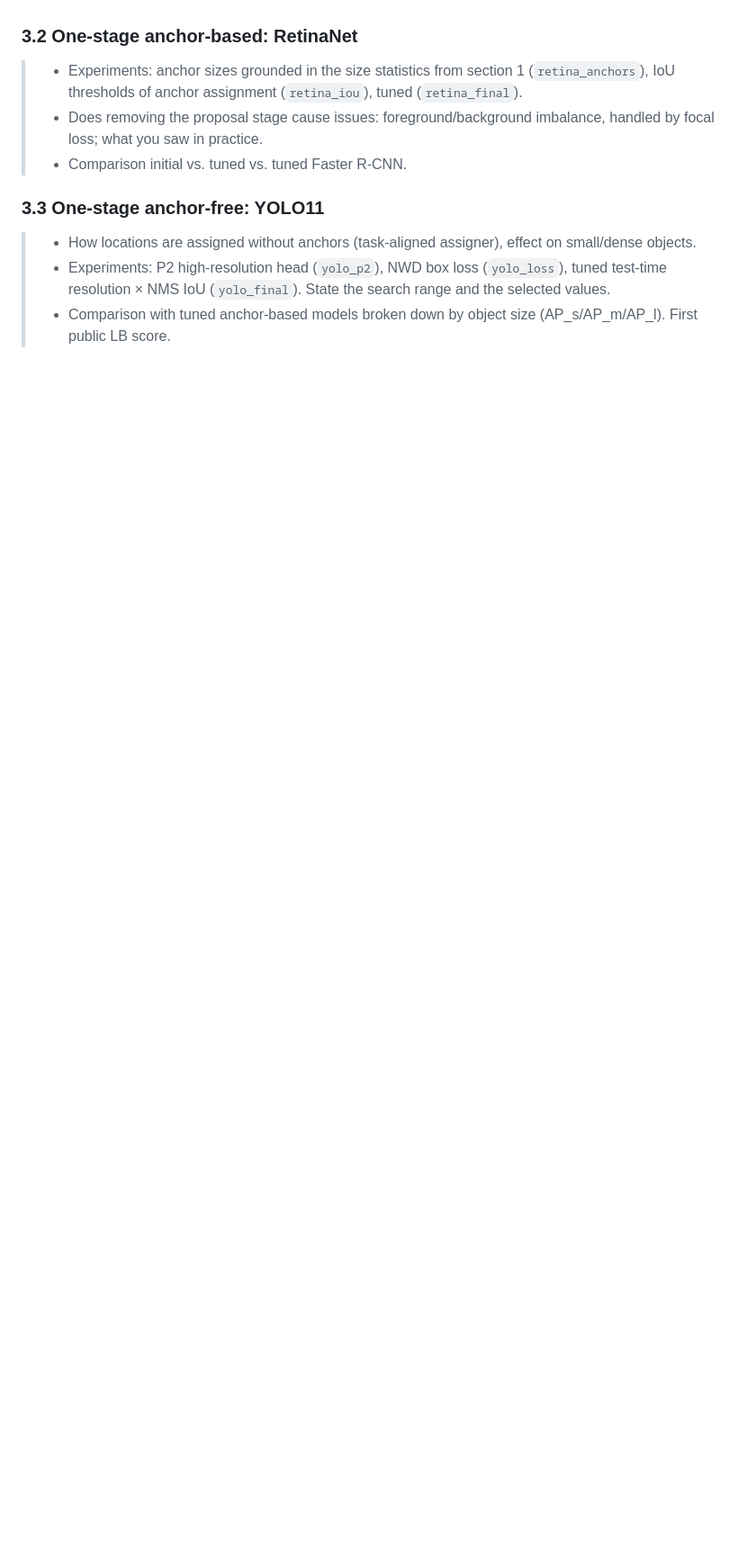
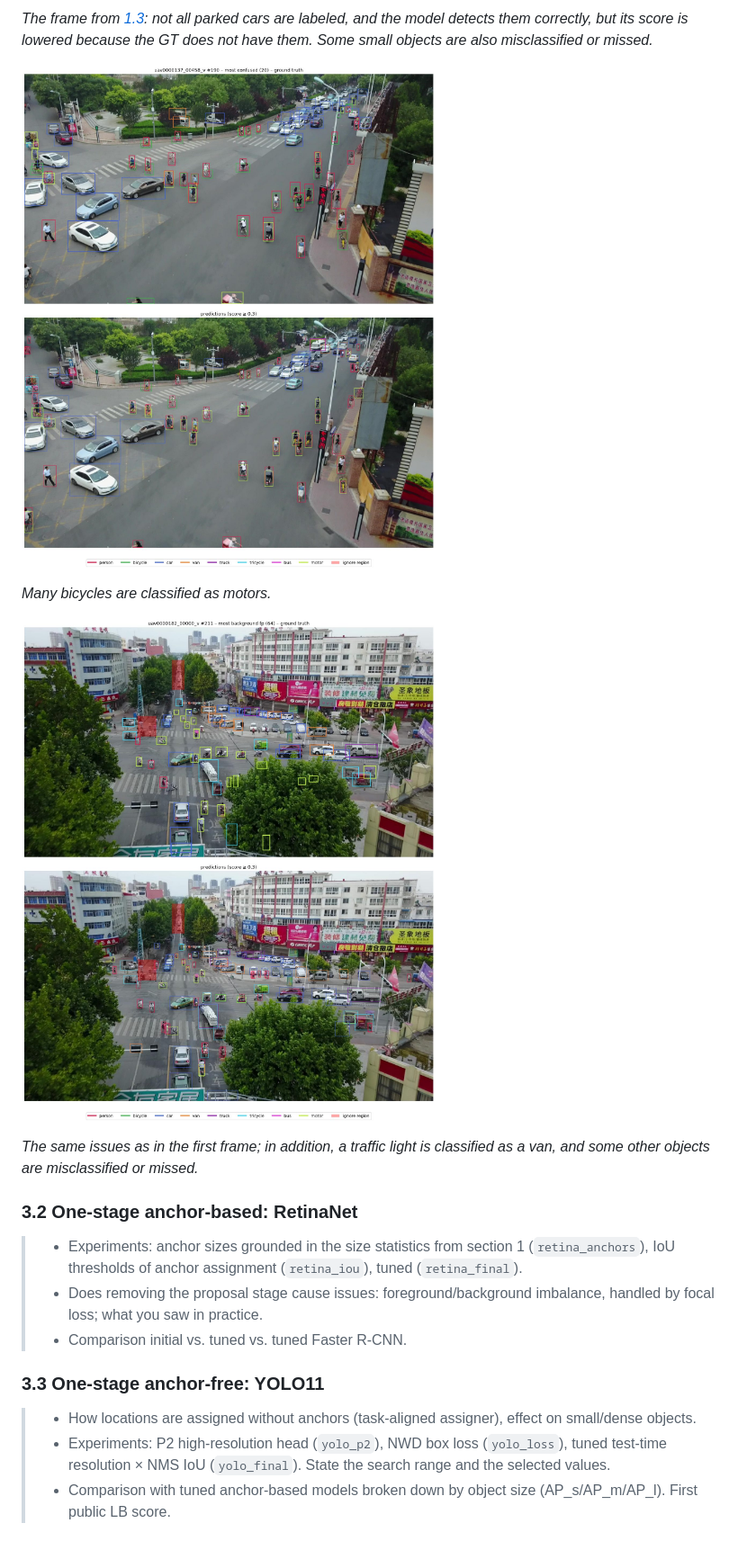
Before and after one commit to BohdanZasymovych/ai-hw2-object-detection, a Markdown page: report.md, the part around one of its changes. Shown at 90% size. Rendered like a GitHub page; pictures changed too: images/frcnn_fail_background.jpg (added), images/frcnn_fail_confused.jpg (added); blank space fills up the shorter version.

```diff
--- a/report.md
+++ b/report.md
@@ -197,3 +227,12 @@ Failure cases:
+*The frame from [1.3](#13-label-quality): not all parked cars are labeled, and the model detects them correctly, but its score is lowered because the GT does not have them. Some small objects are also misclassified or missed.*
+
+![#190 of uav0000137_00458_v: bicycles classified as motors](images/frcnn_fail_confused.jpg)
+
+*Many bicycles are classified as motors.*
+
+![#211 of uav0000182_00000_v: background false positives](images/frcnn_fail_background.jpg)
+
+*The same issues as in the first frame; in addition, a traffic light is classified as a van, and some other objects are misclassified or missed.*
 
 ### 3.2 One-stage anchor-based: RetinaNet
 
```
Also changed, not shown: other parts of report.md (+59 -29 lines), images/frcnn_confusion.png (added), images/frcnn_fail_missed_small.jpg (added), images/frcnn_training.png (added).
